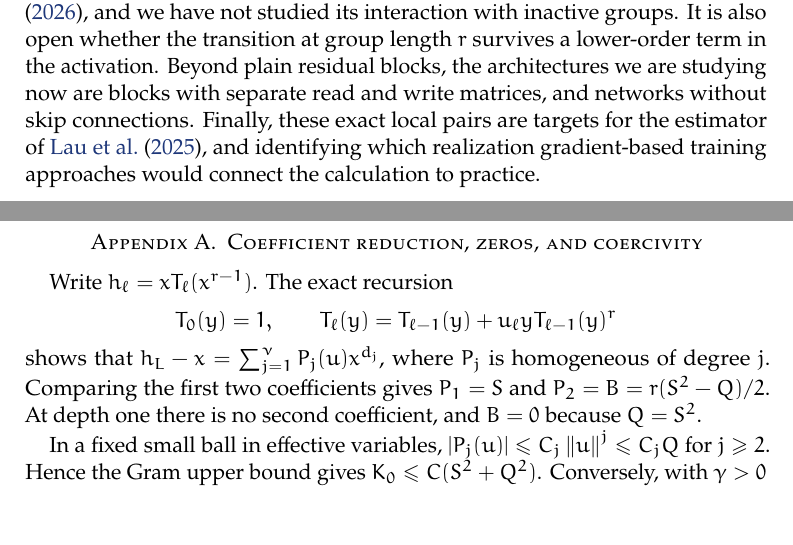
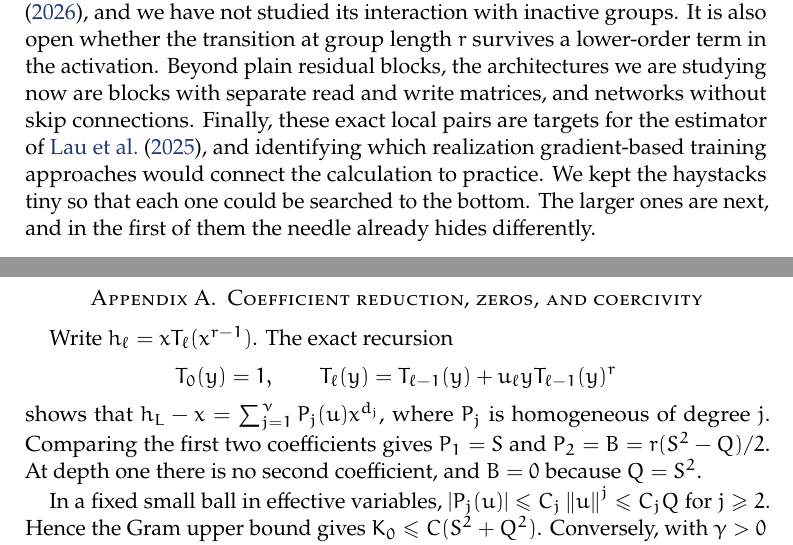
Before and after one commit to bubskee/residual-slt-in-a-haystack, a LaTeX paper (paper/main.tex): two parts of pages 9 and 10 of 17, joined at a grey line, cut so that both start at the same text, the shorter picture padded with empty space. Compiled offline with pdfLaTeX.

Commit message:
Section 8: close on the title metaphor
Co-Authored-By: Claude Fable 5.1 <noreply@anthropic.com>

```diff
--- a/paper/main.tex
+++ b/paper/main.tex
@@ -240,7 +240,7 @@ Lean~4 certifies the pairs, fiber descriptions and counts of Theorems~\ref{thm:i
 
 
 \section{Further directions}
-A first extension concerns width-two cubic networks at depth four with one active block \citep{faber2026vector}. There an invertible active block has pair $(4,1)$ at every position, while a rank-one shear has $(4,5)$ in the first position and $(4,1)$ elsewhere: placement changes the multiplicity but not the exponent. Cancellation is governed by a binary cubic in each output row rather than by a sum of signed powers, which suggests a geometric version of the mechanism of Section~4. Biases add a translation symmetry in the setting of \citet{dahlgren2026}, and we have not studied its interaction with inactive groups. It is also open whether the transition at group length $r$ survives a lower-order term in the activation. Beyond plain residual blocks, the architectures we are studying now are blocks with separate read and write matrices, and networks without skip connections. Finally, these exact local pairs are targets for the estimator of \citet{lau2025}, and identifying which realization gradient-based training approaches would connect the calculation to practice.
+A first extension concerns width-two cubic networks at depth four with one active block \citep{faber2026vector}. There an invertible active block has pair $(4,1)$ at every position, while a rank-one shear has $(4,5)$ in the first position and $(4,1)$ elsewhere: placement changes the multiplicity but not the exponent. Cancellation is governed by a binary cubic in each output row rather than by a sum of signed powers, which suggests a geometric version of the mechanism of Section~4. Biases add a translation symmetry in the setting of \citet{dahlgren2026}, and we have not studied its interaction with inactive groups. It is also open whether the transition at group length $r$ survives a lower-order term in the activation. Beyond plain residual blocks, the architectures we are studying now are blocks with separate read and write matrices, and networks without skip connections. Finally, these exact local pairs are targets for the estimator of \citet{lau2025}, and identifying which realization gradient-based training approaches would connect the calculation to practice. We kept the haystacks tiny so that each one could be searched to the bottom. The larger ones are next, and in the first of them the needle already hides differently.
 
 \clearpage
 \appendix
```
Also changed, not shown: paper/main.pdf.
